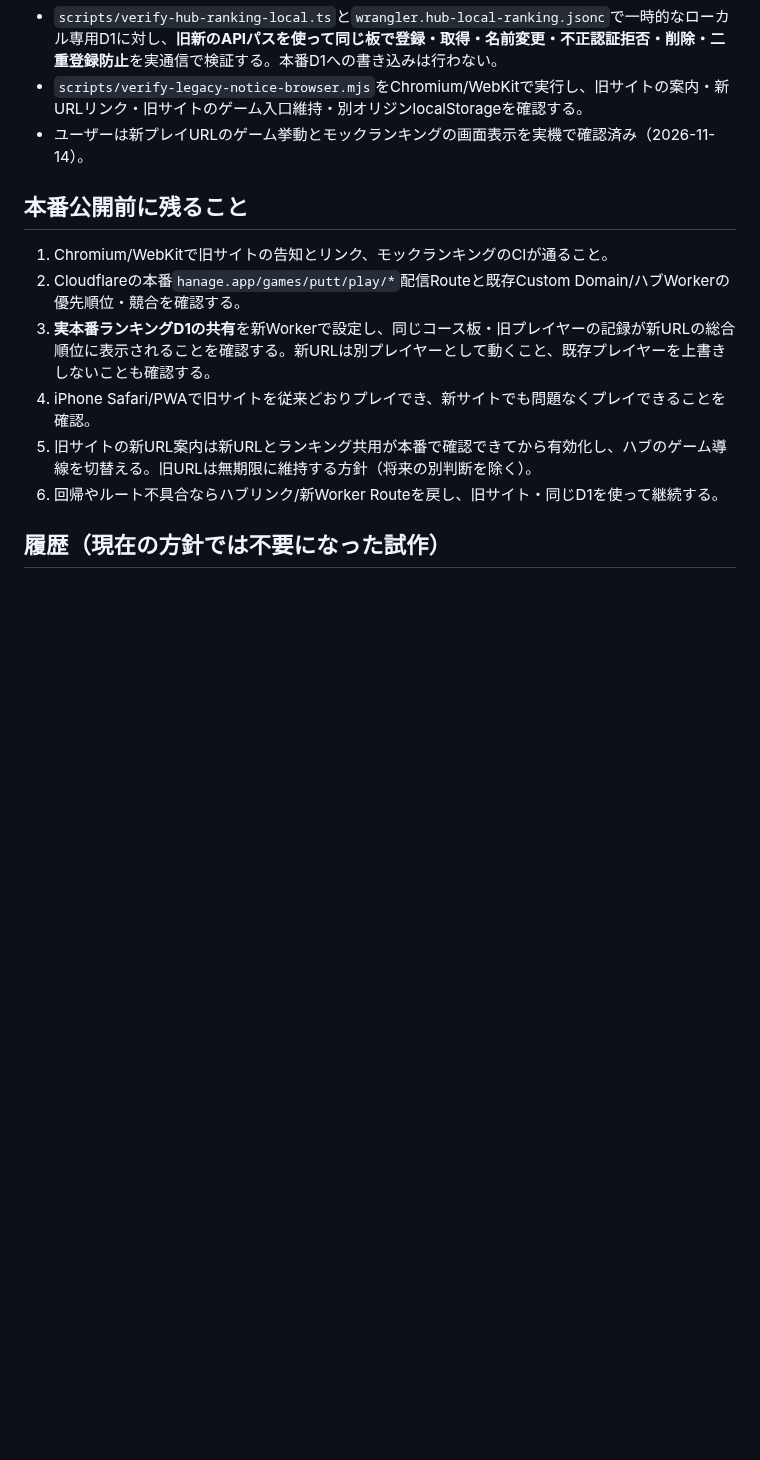
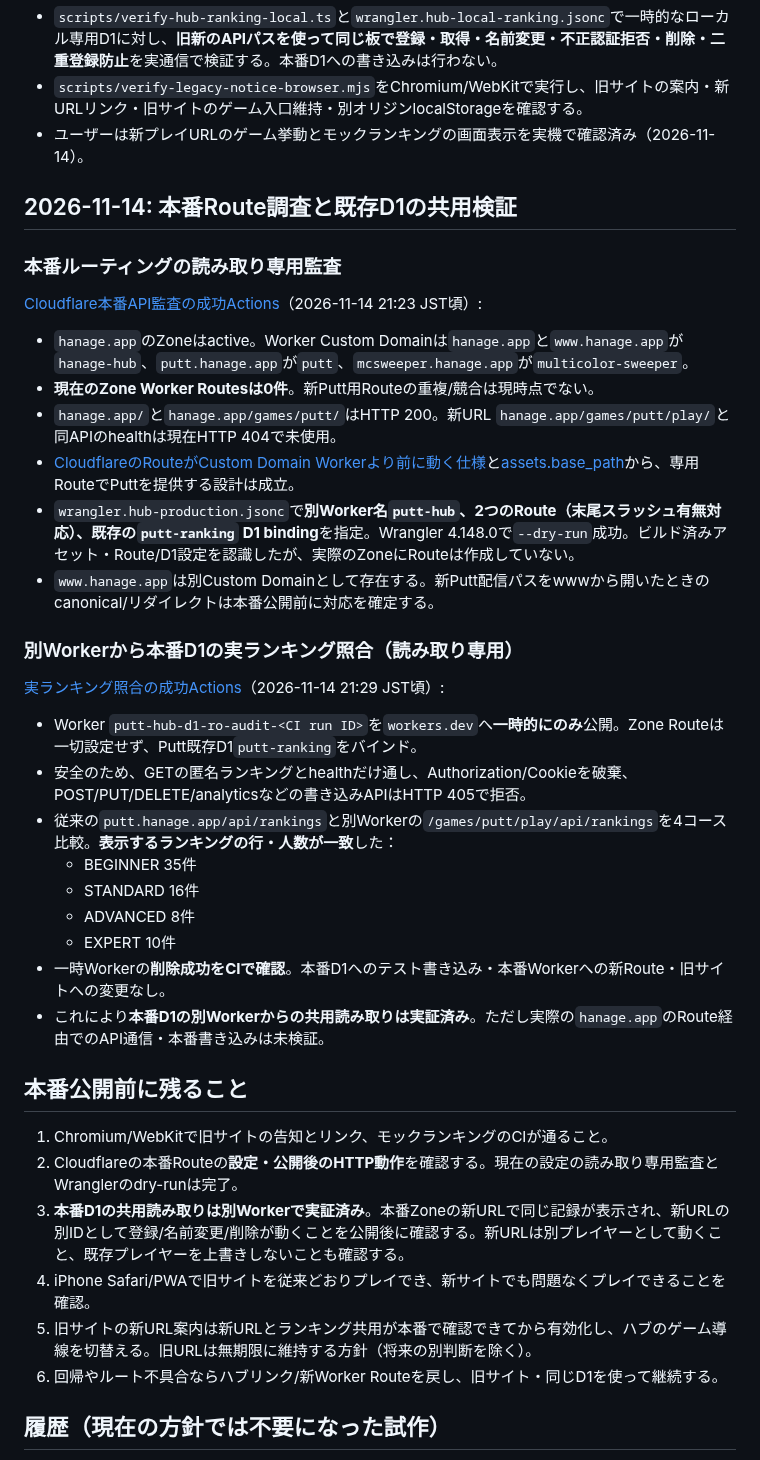
Before and after one commit to hanagemaru/putt, a Markdown page: docs/hub-path-preview.md, the part around the change. GitHub-like rendering; blank space fills up the shorter version.

Commit message:
docs: record actual route audit, release dry-run and same-production-D1 read-only proof

```diff
--- a/docs/hub-path-preview.md
+++ b/docs/hub-path-preview.md
@@ -43,11 +43,38 @@
 - `scripts/verify-legacy-notice-browser.mjs`をChromium/WebKitで実行し、旧サイトの案内・新URLリンク・旧サイトのゲーム入口維持・別オリジンlocalStorageを確認する。
 - ユーザーは新プレイURLのゲーム挙動とモックランキングの画面表示を実機で確認済み（2026-11-14）。
 
+## 2026-11-14: 本番Route調査と既存D1の共用検証
+
+### 本番ルーティングの読み取り専用監査
+
+[Cloudflare本番API監査の成功Actions](https://github.com/hanagemaru/putt/actions/runs/43594376873)（2026-11-14 21:23 JST頃）:
+
+- `hanage.app`のZoneはactive。Worker Custom Domainは`hanage.app`と`www.hanage.app`が`hanage-hub`、`putt.hanage.app`が`putt`、`mcsweeper.hanage.app`が`multicolor-sweeper`。
+- **現在のZone Worker Routesは0件**。新Putt用Routeの重複/競合は現時点でない。
+- `hanage.app/`と`hanage.app/games/putt/`はHTTP 200。新URL `hanage.app/games/putt/play/`と同APIのhealthは現在HTTP 404で未使用。
+- [CloudflareのRouteがCustom Domain Workerより前に動く仕様](https://developers.cloudflare.com/workers/configuration/routing/custom-domains/)と[assets.base_path](https://developers.cloudflare.com/workers/static-assets/routing/advanced/serving-a-subdirectory/)から、専用RouteでPuttを提供する設計は成立。
+- `wrangler.hub-production.jsonc`で**別Worker名`putt-hub`、2つのRoute（末尾スラッシュ有無対応）、既存の`putt-ranking` D1 binding**を指定。Wrangler 4.148.0で`--dry-run`成功。ビルド済みアセット・Route/D1設定を認識したが、実際のZoneにRouteは作成していない。
+- `www.hanage.app`は別Custom Domainとして存在する。新Putt配信パスをwwwから開いたときのcanonical/リダイレクトは本番公開前に対応を確定する。
+
+### 別Workerから本番D1の実ランキング照合（読み取り専用）
+
+[実ランキング照合の成功Actions](https://github.com/hanagemaru/putt/actions/runs/43595040164)（2026-11-14 21:29 JST頃）:
+
+- Worker `putt-hub-d1-ro-audit-<CI run ID>`を`workers.dev`へ**一時的にのみ**公開。Zone Routeは一切設定せず、Putt既存D1`putt-ranking`をバインド。
+- 安全のため、GETの匿名ランキングとhealthだけ通し、Authorization/Cookieを破棄、POST/PUT/DELETE/analyticsなどの書き込みAPIはHTTP 405で拒否。
+- 従来の`putt.hanage.app/api/rankings`と別Workerの`/games/putt/play/api/rankings`を4コース比較。**表示するランキングの行・人数が一致**した：
+  - BEGINNER 35件
+  - STANDARD 16件
+  - ADVANCED 8件
+  - EXPERT 10件
+- 一時Workerの**削除成功をCIで確認**。本番D1へのテスト書き込み・本番Workerへの新Route・旧サイトへの変更なし。
+- これにより**本番D1の別Workerからの共用読み取りは実証済み**。ただし実際の`hanage.app`のRoute経由でのAPI通信・本番書き込みは未検証。
+
 ## 本番公開前に残ること
 
 1. Chromium/WebKitで旧サイトの告知とリンク、モックランキングのCIが通ること。
-2. Cloudflareの本番`hanage.app/games/putt/play/*`配信Routeと既存Custom Domain/ハブWorkerの優先順位・競合を確認する。
-3. **実本番ランキングD1の共有**を新Workerで設定し、同じコース板・旧プレイヤーの記録が新URLの総合順位に表示されることを確認する。新URLは別プレイヤーとして動くこと、既存プレイヤーを上書きしないことも確認する。
+2. Cloudflareの本番Routeの**設定・公開後のHTTP動作**を確認する。現在の設定の読み取り専用監査とWranglerのdry-runは完了。
+3. **本番D1の共用読み取りは別Workerで実証済み**。本番Zoneの新URLで同じ記録が表示され、新URLの別IDとして登録/名前変更/削除が動くことを公開後に確認する。新URLは別プレイヤーとして動くこと、既存プレイヤーを上書きしないことも確認する。
 4. iPhone Safari/PWAで旧サイトを従来どおりプレイでき、新サイトでも問題なくプレイできることを確認。
 5. 旧サイトの新URL案内は新URLとランキング共用が本番で確認できてから有効化し、ハブのゲーム導線を切替える。旧URLは無期限に維持する方針（将来の別判断を除く）。
 6. 回帰やルート不具合ならハブリンク/新Worker Routeを戻し、旧サイト・同じD1を使って継続する。
```
